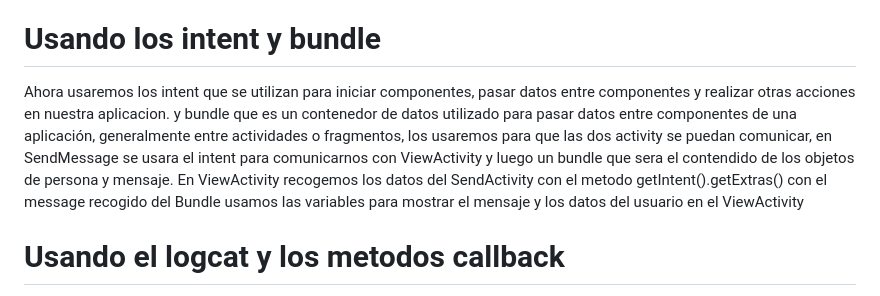
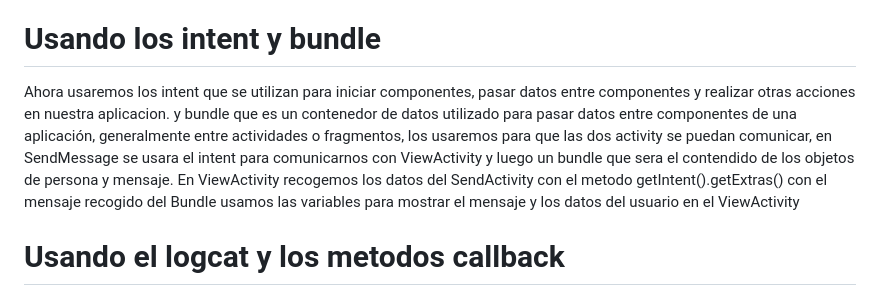
Before and after one commit to asalgom/SendMessageViewBinding, a Markdown page: README.md, the part around the change. GitHub-like rendering.

```diff
--- a/README.md
+++ b/README.md
@@ -10,7 +10,7 @@ Se creara tambien dos clases Person y Message los usaremos para crear objetos de
 
 # Usando los intent y bundle
 
-Ahora usaremos los intent que se utilizan para iniciar componentes, pasar datos entre componentes y realizar otras acciones en nuestra aplicacion. y bundle que es un contenedor de datos utilizado para pasar datos entre componentes de una aplicación, generalmente entre actividades o fragmentos, los usaremos para que las dos activity se puedan comunicar, en SendMessage se usara el intent para comunicarnos con ViewActivity y luego un bundle que sera el contendido de los objetos de persona y mensaje. En ViewActivity recogemos los datos del SendActivity con el metodo getIntent().getExtras() con el message recogido del Bundle usamos las variables para mostrar el mensaje y los datos del usuario en el ViewActivity
+Ahora usaremos los intent que se utilizan para iniciar componentes, pasar datos entre componentes y realizar otras acciones en nuestra aplicacion. y bundle que es un contenedor de datos utilizado para pasar datos entre componentes de una aplicación, generalmente entre actividades o fragmentos, los usaremos para que las dos activity se puedan comunicar, en SendMessage se usara el intent para comunicarnos con ViewActivity y luego un bundle que sera el contendido de los objetos de persona y mensaje. En ViewActivity recogemos los datos del SendActivity con el metodo getIntent().getExtras() con el mensaje recogido del Bundle usamos las variables para mostrar el mensaje y los datos del usuario en el ViewActivity
 
 # Usando el logcat y los metodos callback
 
```
